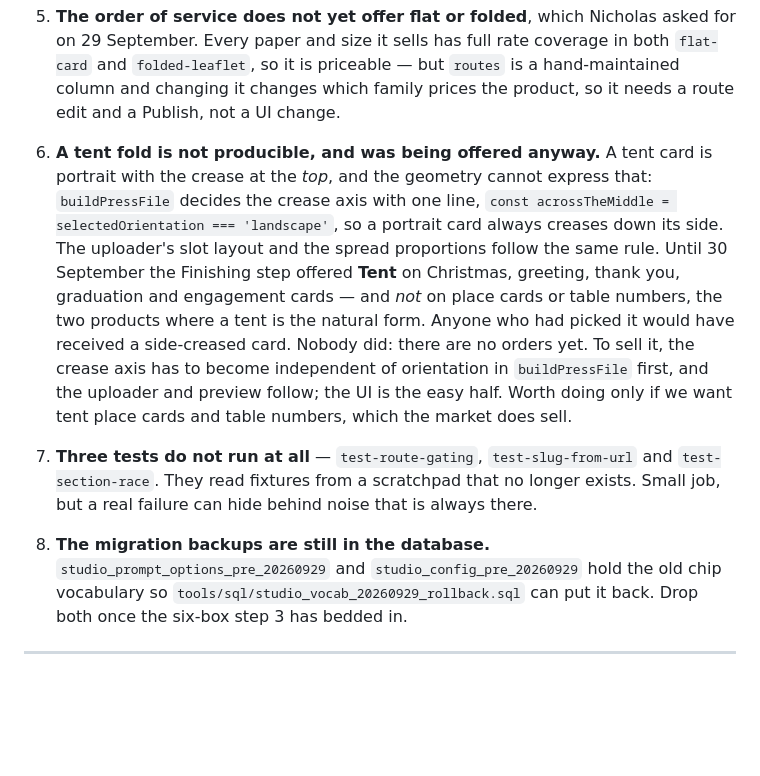
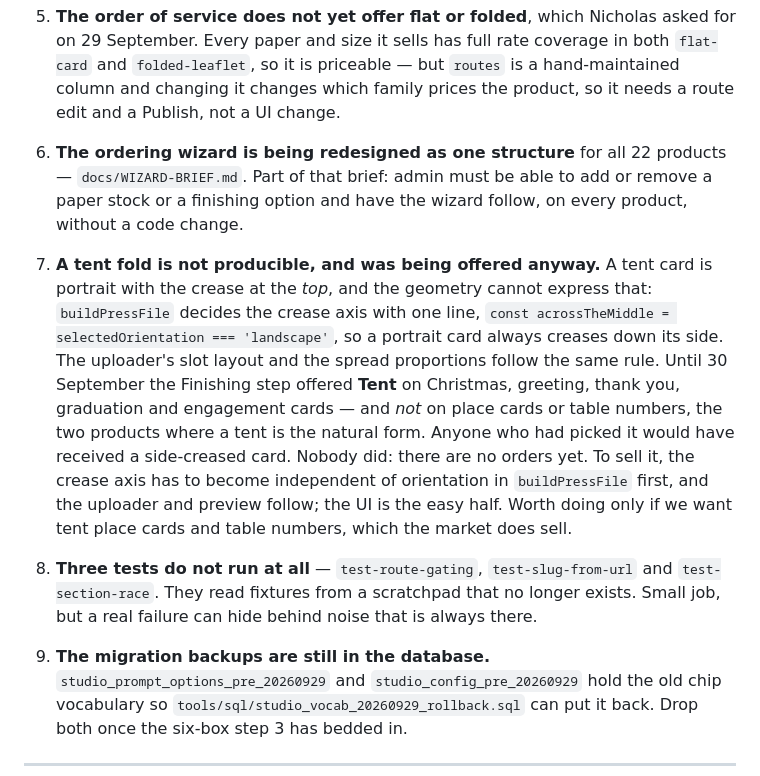
Before and after one commit to nicholasdlgreen/invitations-site, a Markdown page: docs/STATUS.md, the part around the change. Rendered like a GitHub page; blank space fills up the shorter version.

```diff
--- a/docs/STATUS.md
+++ b/docs/STATUS.md
@@ -62,7 +62,12 @@ the autovacuum fix from §11 holding.
    `routes` is a hand-maintained column and changing it changes which family
    prices the product, so it needs a route edit and a Publish, not a UI change.
 
-6. **A tent fold is not producible, and was being offered anyway.** A tent card
+6. **The ordering wizard is being redesigned as one structure** for all 22
+   products — `docs/WIZARD-BRIEF.md`. Part of that brief: admin must be able to
+   add or remove a paper stock or a finishing option and have the wizard follow,
+   on every product, without a code change.
+
+7. **A tent fold is not producible, and was being offered anyway.** A tent card
    is portrait with the crease at the *top*, and the geometry cannot express
    that: `buildPressFile` decides the crease axis with one line,
    `const acrossTheMiddle = selectedOrientation === 'landscape'`, so a portrait
@@ -77,12 +82,12 @@ the autovacuum fix from §11 holding.
    easy half. Worth doing only if we want tent place cards and table numbers,
    which the market does sell.
 
-7. **Three tests do not run at all** — `test-route-gating`, `test-slug-from-url`
+8. **Three tests do not run at all** — `test-route-gating`, `test-slug-from-url`
    and `test-section-race`. They read fixtures from a scratchpad that no longer
    exists. Small job, but a real failure can hide behind noise that is always
    there.
 
-8. **The migration backups are still in the database.**
+9. **The migration backups are still in the database.**
    `studio_prompt_options_pre_20260929` and `studio_config_pre_20260929` hold
    the old chip vocabulary so `tools/sql/studio_vocab_20260929_rollback.sql`
    can put it back. Drop both once the six-box step 3 has bedded in.
```
Also changed, not shown: docs/WIZARD-BRIEF.md (added, +30 -0 lines).
